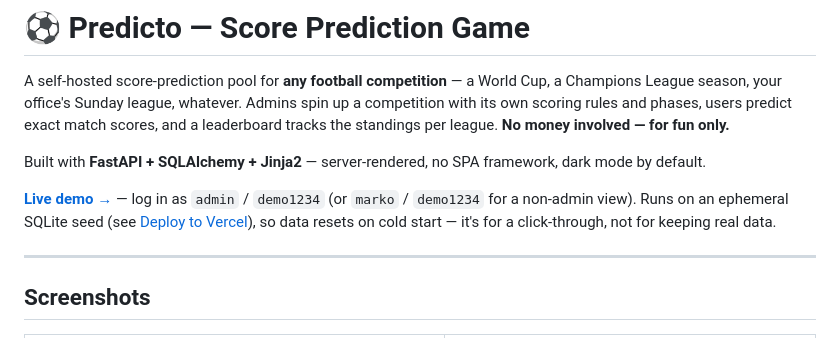
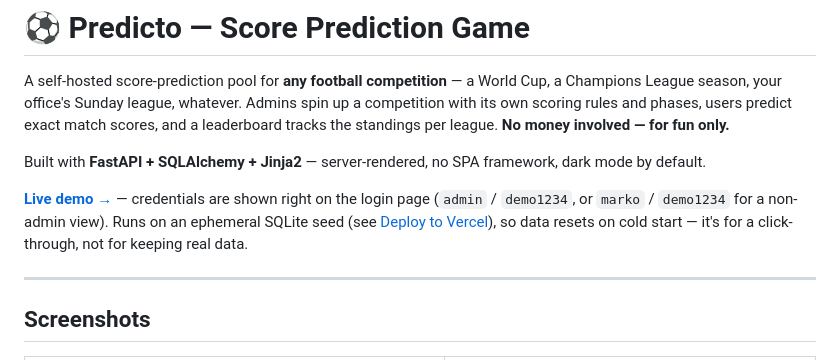
Before and after one commit to radojkovicm/Predicto, a Markdown page: README.md, the part around the change. GitHub-like rendering.

```diff
--- a/README.md
+++ b/README.md
@@ -4,7 +4,7 @@ A self-hosted score-prediction pool for **any football competition** — a World
 
 Built with **FastAPI + SQLAlchemy + Jinja2** — server-rendered, no SPA framework, dark mode by default.
 
-[**Live demo →**](https://predicto-demo.vercel.app) — log in as `admin` / `demo1234` (or `marko` / `demo1234` for a non-admin view). Runs on an ephemeral SQLite seed (see [Deploy to Vercel](#deploy-to-vercel)), so data resets on cold start — it's for a click-through, not for keeping real data.
+[**Live demo →**](https://predicto-demo.vercel.app) — credentials are shown right on the login page (`admin` / `demo1234`, or `marko` / `demo1234` for a non-admin view). Runs on an ephemeral SQLite seed (see [Deploy to Vercel](#deploy-to-vercel)), so data resets on cold start — it's for a click-through, not for keeping real data.
 
 ---
 
```
